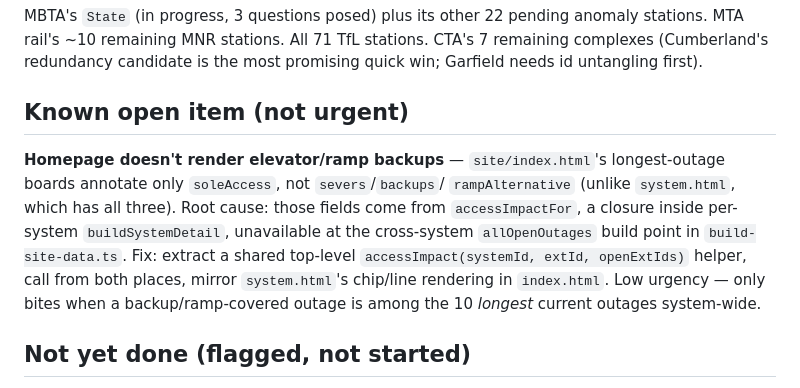
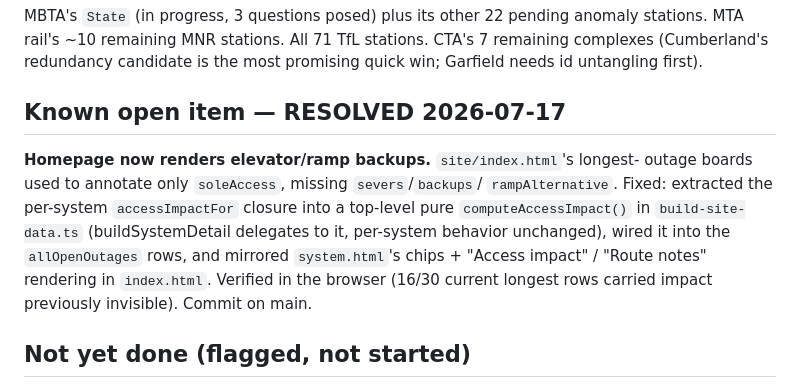
Before and after one commit to TrainsitAccess/liftwatch, a Markdown page: HANDOFF.md, the part around the change. Drawn GitHub-style.

Commit message:
Docs: mark the homepage backup-render item resolved
Co-Authored-By: Claude Opus 4.8 <noreply@anthropic.com>

```diff
--- a/HANDOFF.md
+++ b/HANDOFF.md
@@ -197,18 +197,17 @@ anomaly stations. MTA rail's ~10 remaining MNR stations. All 71 TfL
 stations. CTA's 7 remaining complexes (Cumberland's redundancy candidate is
 the most promising quick win; Garfield needs id untangling first).
 
-## Known open item (not urgent)
+## Known open item — RESOLVED 2026-07-17
 
-**Homepage doesn't render elevator/ramp backups** — `site/index.html`'s
-longest-outage boards annotate only `soleAccess`, not `severs`/`backups`/
-`rampAlternative` (unlike `system.html`, which has all three). Root cause:
-those fields come from `accessImpactFor`, a closure inside per-system
-`buildSystemDetail`, unavailable at the cross-system `allOpenOutages` build
-point in `build-site-data.ts`. Fix: extract a shared top-level
-`accessImpact(systemId, extId, openExtIds)` helper, call from both places,
-mirror `system.html`'s chip/line rendering in `index.html`. Low urgency —
-only bites when a backup/ramp-covered outage is among the 10 *longest*
-current outages system-wide.
+**Homepage now renders elevator/ramp backups.** `site/index.html`'s longest-
+outage boards used to annotate only `soleAccess`, missing `severs`/`backups`/
+`rampAlternative`. Fixed: extracted the per-system `accessImpactFor` closure
+into a top-level pure `computeAccessImpact()` in `build-site-data.ts`
+(buildSystemDetail delegates to it, per-system behavior unchanged), wired it
+into the `allOpenOutages` rows, and mirrored `system.html`'s chips + "Access
+impact" / "Route notes" rendering in `index.html`. Verified in the browser
+(16/30 current longest rows carried impact previously invisible). Commit on
+main.
 
 ## Not yet done (flagged, not started)
 
```
